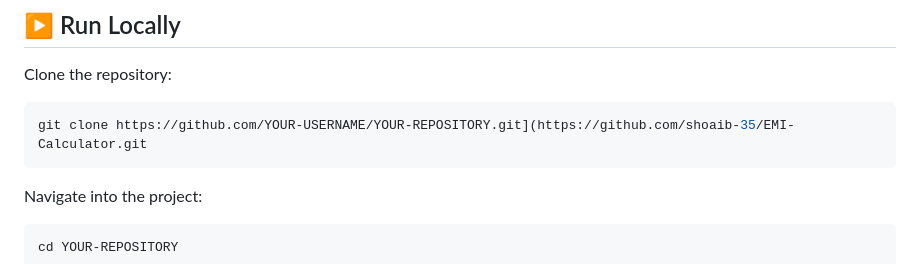
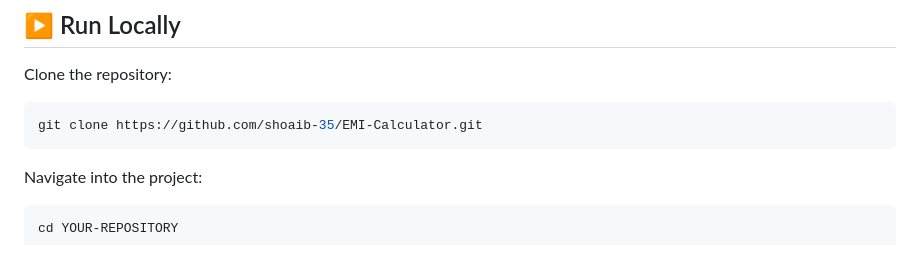
Before and after one commit to shoaib-35/EMI-Calculator, a Markdown page: README.md, the part around the change. Rendered like a GitHub page.

````diff
--- a/README.md
+++ b/README.md
@@ -190,7 +190,7 @@ emi-calculator/
 Clone the repository:
 
 ```bash
-git clone https://github.com/YOUR-USERNAME/YOUR-REPOSITORY.git](https://github.com/shoaib-35/EMI-Calculator.git
+git clone https://github.com/shoaib-35/EMI-Calculator.git
 ```
 
 Navigate into the project:
````
